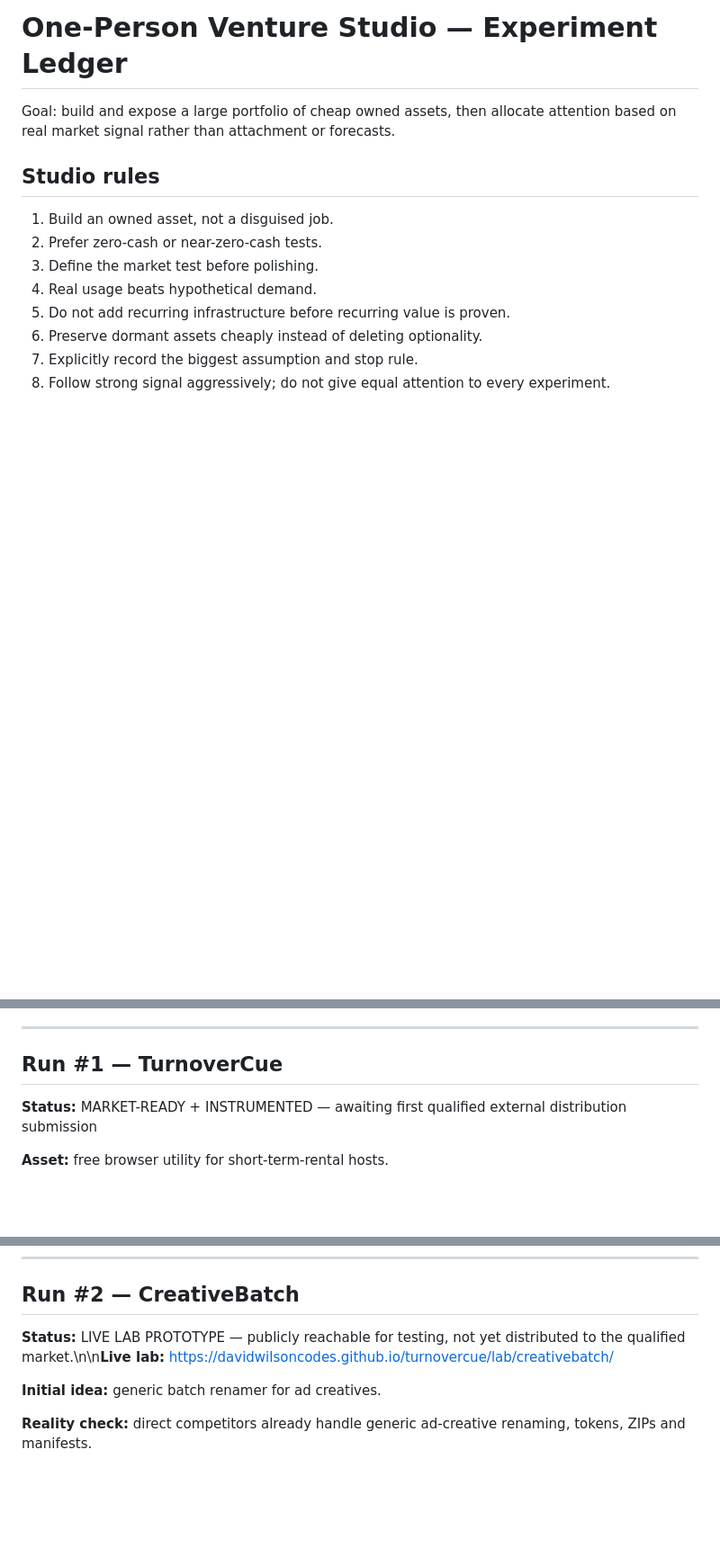
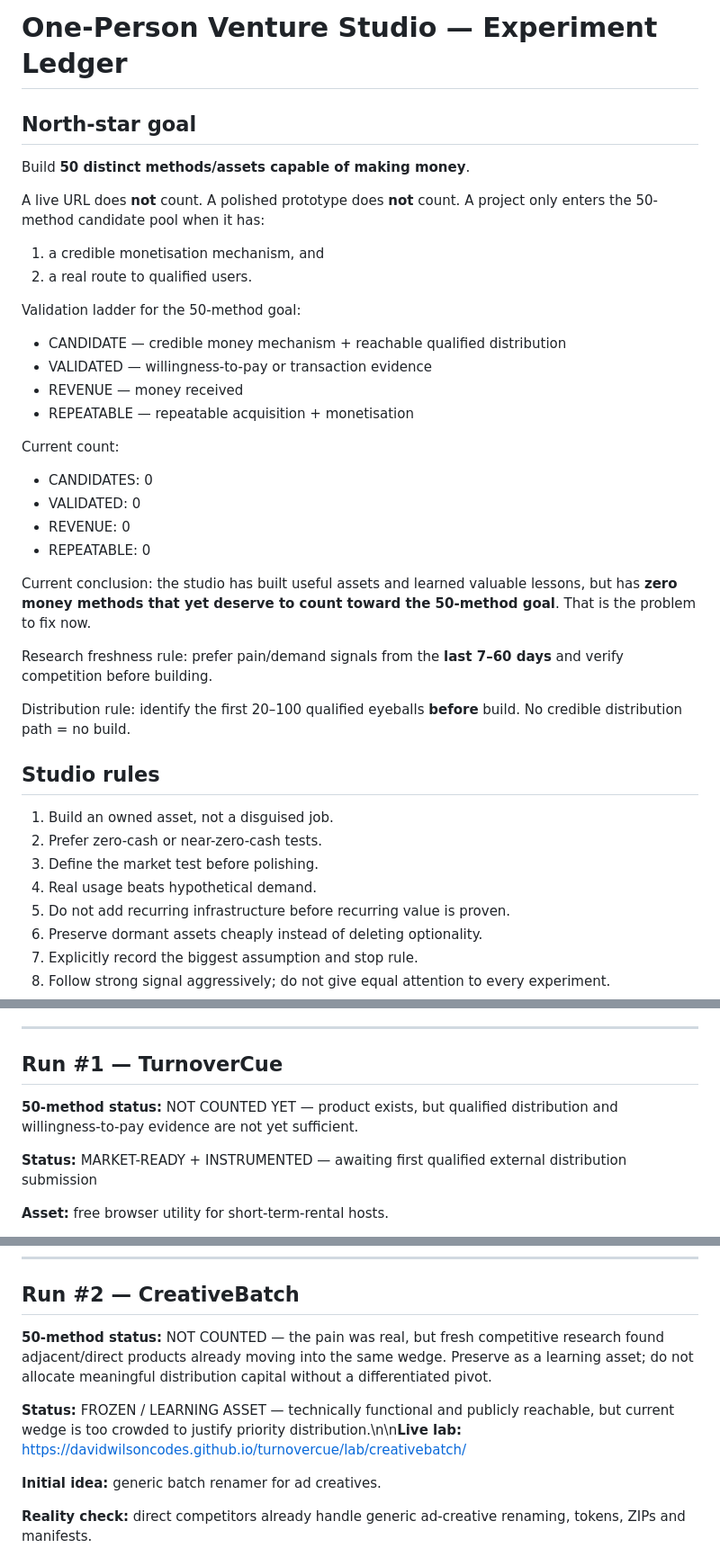
Before and after one commit to DavidWilsonCodes/turnovercue, a Markdown page: VENTURE_LEDGER.md, 3 parts joined by grey strips. Shown at 90% size. Drawn GitHub-style; blank space fills up the shorter version.

Commit message:
Reset studio ledger around 50 money-method goal

```diff
--- a/VENTURE_LEDGER.md
+++ b/VENTURE_LEDGER.md
@@ -1,6 +1,30 @@
 # One-Person Venture Studio — Experiment Ledger
 
-Goal: build and expose a large portfolio of cheap owned assets, then allocate attention based on real market signal rather than attachment or forecasts.
+## North-star goal
+
+Build **50 distinct methods/assets capable of making money**.
+
+A live URL does **not** count. A polished prototype does **not** count. A project only enters the 50-method candidate pool when it has:
+1. a credible monetisation mechanism, and
+2. a real route to qualified users.
+
+Validation ladder for the 50-method goal:
+- CANDIDATE — credible money mechanism + reachable qualified distribution
+- VALIDATED — willingness-to-pay or transaction evidence
+- REVENUE — money received
+- REPEATABLE — repeatable acquisition + monetisation
+
+Current count:
+- CANDIDATES: 0
+- VALIDATED: 0
+- REVENUE: 0
+- REPEATABLE: 0
+
+Current conclusion: the studio has built useful assets and learned valuable lessons, but has **zero money methods that yet deserve to count toward the 50-method goal**. That is the problem to fix now.
+
+Research freshness rule: prefer pain/demand signals from the **last 7–60 days** and verify competition before building.
+
+Distribution rule: identify the first 20–100 qualified eyeballs **before** build. No credible distribution path = no build.
 
 ## Studio rules
 
@@ -33,6 +57,8 @@ Goal: build and expose a large portfolio of cheap owned assets, then allocate at
 ---
 
 ## Run #1 — TurnoverCue
+
+**50-method status:** NOT COUNTED YET — product exists, but qualified distribution and willingness-to-pay evidence are not yet sufficient.
 
 **Status:** MARKET-READY + INSTRUMENTED — awaiting first qualified external distribution submission
 
@@ -88,7 +114,9 @@ Goal: build and expose a large portfolio of cheap owned assets, then allocate at
 
 ## Run #2 — CreativeBatch
 
-**Status:** LIVE LAB PROTOTYPE — publicly reachable for testing, not yet distributed to the qualified market.\n\n**Live lab:** https://davidwilsoncodes.github.io/turnovercue/lab/creativebatch/
+**50-method status:** NOT COUNTED — the pain was real, but fresh competitive research found adjacent/direct products already moving into the same wedge. Preserve as a learning asset; do not allocate meaningful distribution capital without a differentiated pivot.
+
+**Status:** FROZEN / LEARNING ASSET — technically functional and publicly reachable, but current wedge is too crowded to justify priority distribution.\n\n**Live lab:** https://davidwilsoncodes.github.io/turnovercue/lab/creativebatch/
 
 **Initial idea:** generic batch renamer for ad creatives.
 
```
